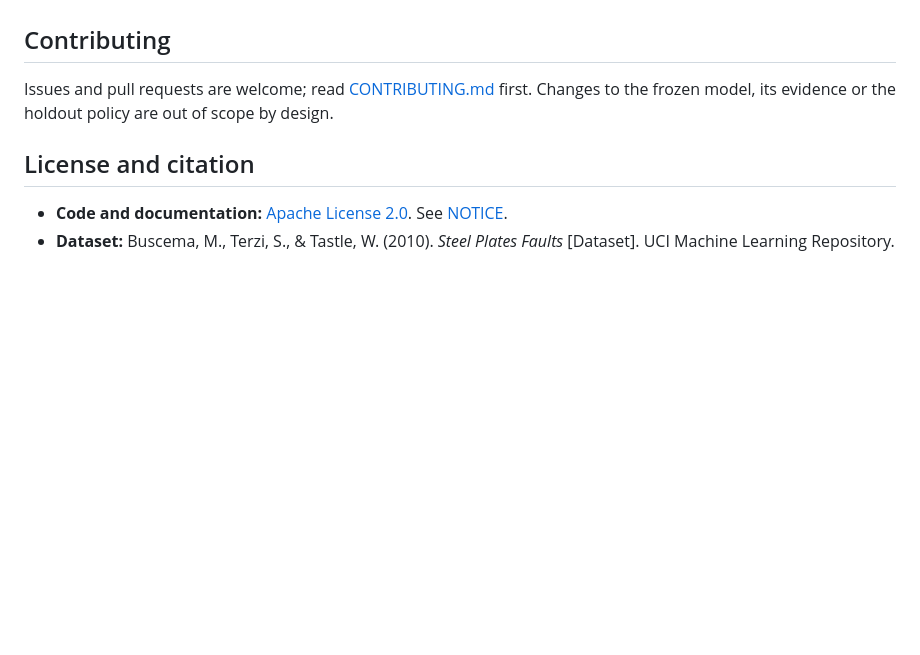
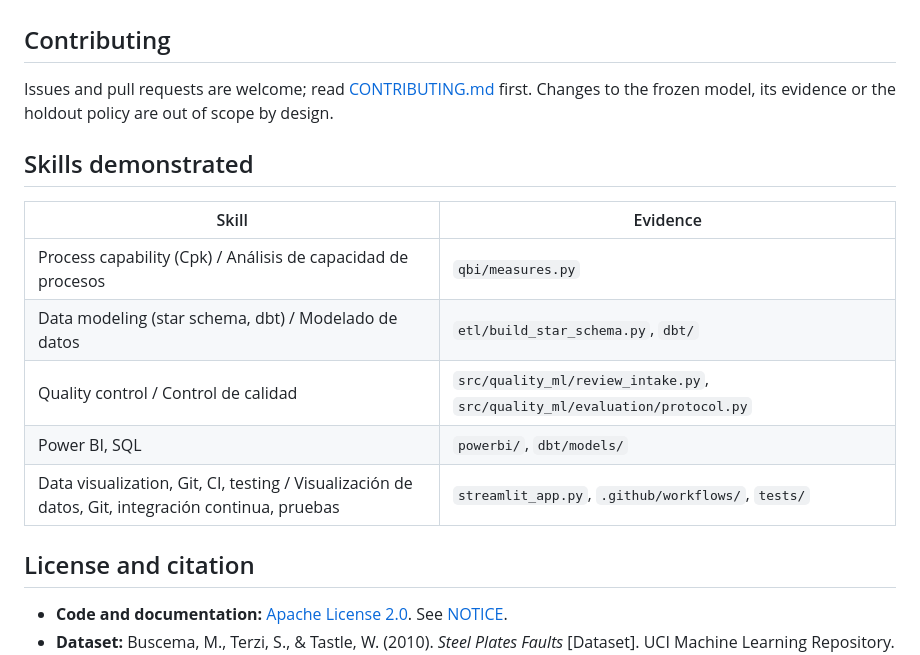
Before and after one commit to jesusgonzalezmexdata-ux/steel-plates-quality-mlops, a Markdown page: README.md, the part around the change. Rendered like a GitHub page; blank space fills up the shorter version.

Commit message:
docs: add skills-evidence table linking each skill to its source files

```diff
--- a/README.md
+++ b/README.md
@@ -131,6 +131,16 @@ The output contains the predicted class, seven probabilities, top-2 margin and t
 
 Issues and pull requests are welcome; read [CONTRIBUTING.md](CONTRIBUTING.md) first. Changes to the frozen model, its evidence or the holdout policy are out of scope by design.
 
+## Skills demonstrated
+
+| Skill | Evidence |
+|---|---|
+| Process capability (Cpk) / Análisis de capacidad de procesos | `qbi/measures.py` |
+| Data modeling (star schema, dbt) / Modelado de datos | `etl/build_star_schema.py`, `dbt/` |
+| Quality control / Control de calidad | `src/quality_ml/review_intake.py`, `src/quality_ml/evaluation/protocol.py` |
+| Power BI, SQL | `powerbi/`, `dbt/models/` |
+| Data visualization, Git, CI, testing / Visualización de datos, Git, integración continua, pruebas | `streamlit_app.py`, `.github/workflows/`, `tests/` |
+
 ## License and citation
 
 - **Code and documentation:** [Apache License 2.0](LICENSE). See [NOTICE](NOTICE).
```
Also changed, not shown: README.es.md (+10 -0 lines).
